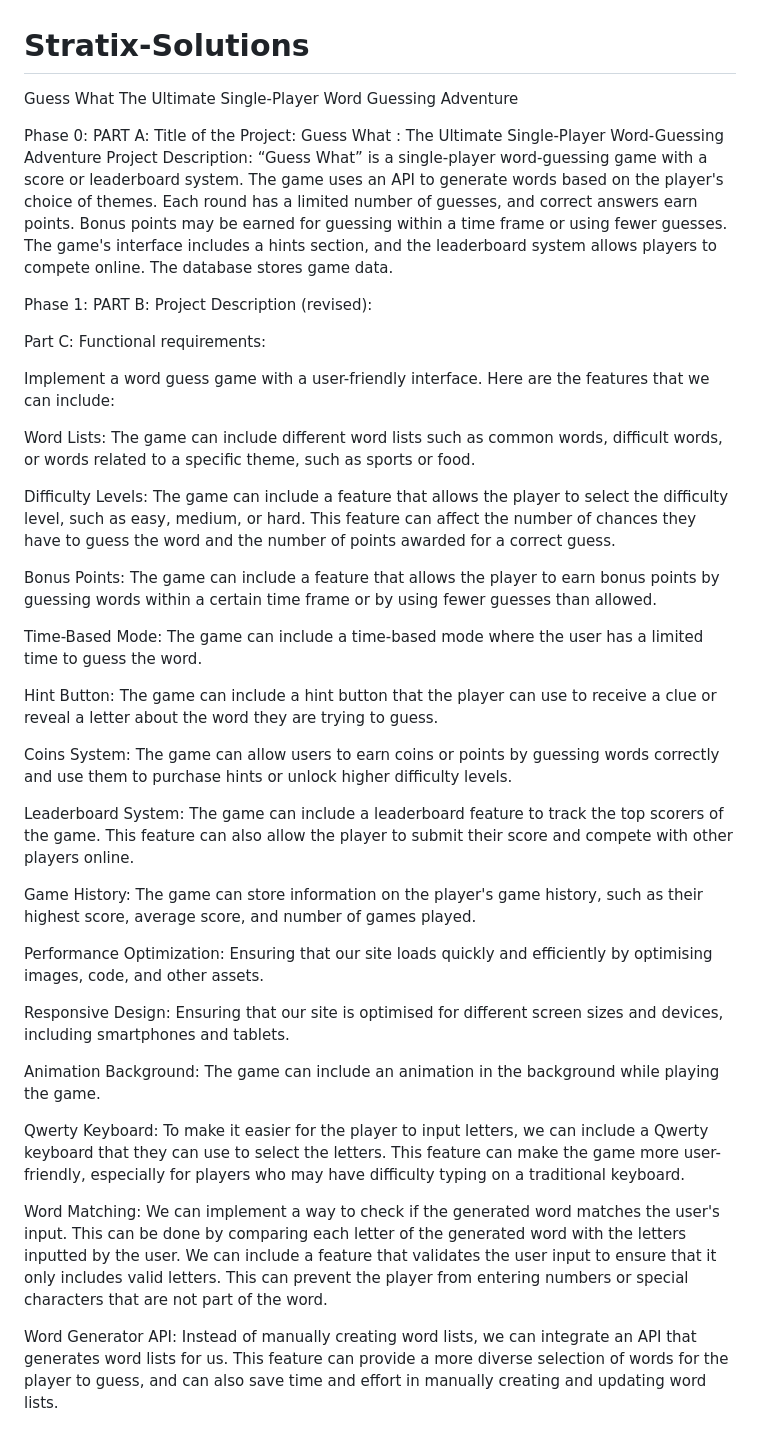
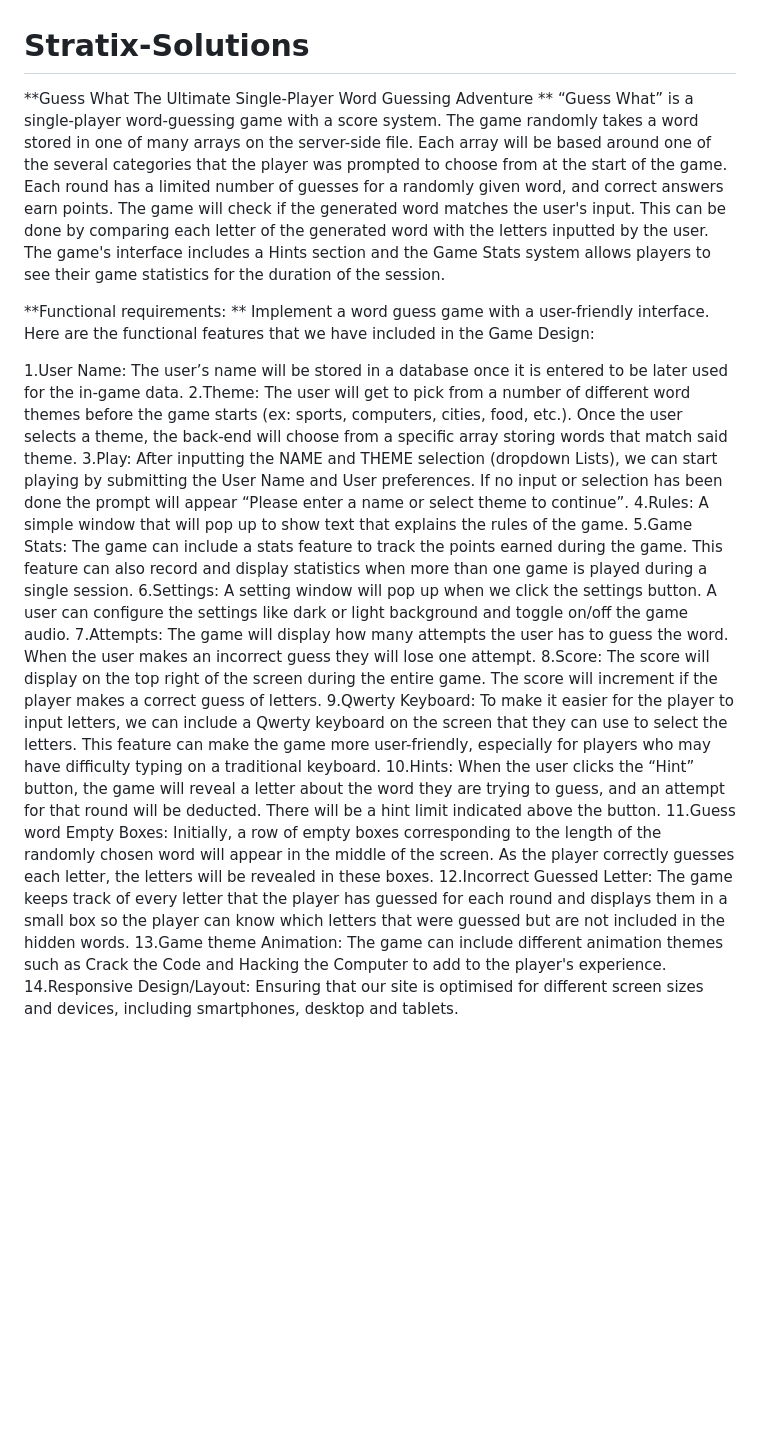
Before and after one commit to sghosh685/Stratix-Solutions, a Markdown page: README.md, the part around the change. Rendered like a GitHub page; blank space fills up the shorter version.

Commit message:
revised for phase 1  and 2

```diff
--- a/README.md
+++ b/README.md
@@ -1,44 +1,23 @@
 # Stratix-Solutions
-Guess What The Ultimate Single-Player Word Guessing Adventure
+**Guess What The Ultimate Single-Player Word Guessing Adventure
+**
+“Guess What” is a single-player word-guessing game with a score system. The game randomly takes a word stored in one of many arrays on the server-side file. Each array will be based around one of the several categories that the player was prompted to choose from at the start of the game. Each round has a limited number of guesses for a randomly given word, and correct answers earn points. The game will check if the generated word matches the user's input. This can be done by comparing each letter of the generated word with the letters inputted by the user. The game's interface includes a Hints section and the Game Stats system allows players to see their game statistics for the duration of the session.
 
-Phase 0:
-PART A:
-Title of the Project: Guess What : The Ultimate Single-Player Word-Guessing Adventure
-Project Description: “Guess What” is a single-player word-guessing game with a score or leaderboard system. The game uses an API to generate words based on the player's choice of themes. Each round has a limited number of guesses, and correct answers earn points. Bonus points may be earned for guessing within a time frame or using fewer guesses. The game's interface includes a hints section, and the leaderboard system allows players to compete online. The database stores game data.
+**Functional requirements:
+**
+Implement a word guess game with a user-friendly interface. Here are the functional features that we have included in the Game Design:
 
-Phase 1:
-PART B:
-Project Description (revised):
-
-Part C:
-Functional requirements:
-
-Implement a word guess game with a user-friendly interface. Here are the features that we can include:
-
-Word Lists: The game can include different word lists such as common words, difficult words, or words related to a specific theme, such as sports or food.
-
-Difficulty Levels: The game can include a feature that allows the player to select the difficulty level, such as easy, medium, or hard. This feature can affect the number of chances they have to guess the word and the number of points awarded for a correct guess.
-
-Bonus Points: The game can include a feature that allows the player to earn bonus points by guessing words within a certain time frame or by using fewer guesses than allowed.
-
-Time-Based Mode: The game can include a time-based mode where the user has a limited time to guess the word.
-
-Hint Button: The game can include a hint button that the player can use to receive a clue or reveal a letter about the word they are trying to guess.
-
-Coins System: The game can allow users to earn coins or points by guessing words correctly and use them to purchase hints or unlock higher difficulty levels.
-
-Leaderboard System: The game can include a leaderboard feature to track the top scorers of the game. This feature can also allow the player to submit their score and compete with other players online.
-
-Game History: The game can store information on the player's game history, such as their highest score, average score, and number of games played.
-
-Performance Optimization: Ensuring that our site loads quickly and efficiently by optimising images, code, and other assets.
-
-Responsive Design: Ensuring that our site is optimised for different screen sizes and devices, including smartphones and tablets.
-
-Animation Background: The game can include an animation in the background while playing the game.
-
-Qwerty Keyboard: To make it easier for the player to input letters, we can include a Qwerty keyboard that they can use to select the letters. This feature can make the game more user-friendly, especially for players who may have difficulty typing on a traditional keyboard.
-
-Word Matching: We can implement a way to check if the generated word matches the user's input. This can be done by comparing each letter of the generated word with the letters inputted by the user. We can include a feature that validates the user input to ensure that it only includes valid letters. This can prevent the player from entering numbers or special characters that are not part of the word.
-
-Word Generator API: Instead of manually creating word lists, we can integrate an API that generates word lists for us. This feature can provide a more diverse selection of words for the player to guess, and can also save time and effort in manually creating and updating word lists.
+1.User Name: The user’s name will be stored in a database once it is entered to be later used for the in-game data.
+2.Theme: The user will get to pick from a number of different word themes before the game starts (ex: sports, computers, cities, food, etc.). Once the user selects a theme, the back-end will choose from a specific array storing words that match said theme.
+3.Play: After inputting the NAME and THEME selection (dropdown Lists), we can start playing by  submitting the User Name and User preferences. If no input or selection has been done the prompt will appear “Please enter a name or select theme to continue”.
+4.Rules: A simple window that will pop up to show text that explains the rules of the game.
+5.Game Stats: The game can include a stats feature to track the points earned during the game. This feature can also record and display statistics when more than one game is played during a single session.
+6.Settings:  A setting window will pop up when we click the settings button. A user can configure the settings like dark or light background and toggle on/off the game audio.
+7.Attempts: The game will display how many attempts the user has to guess the word. When the user makes an incorrect guess they will lose one attempt.
+8.Score: The score will display on the top right of the screen during the entire game. The score will increment if the player makes a correct guess of letters.
+9.Qwerty Keyboard: To make it easier for the player to input letters, we can include a Qwerty keyboard on the screen that they can use to select the letters. This feature can make the game more user-friendly, especially for players who may have difficulty typing on a traditional keyboard.
+10.Hints: When the user clicks the “Hint” button, the game will reveal a letter about the word they are trying to guess, and an attempt for that round will be deducted. There will be a hint limit indicated above the button.
+11.Guess word Empty Boxes: Initially, a row of empty boxes corresponding to the length of the randomly chosen word will appear in the middle of the screen. As the player correctly guesses each letter, the letters will be revealed in these boxes.
+12.Incorrect Guessed Letter: The game keeps track of every letter that the player has guessed for each round and displays them in a small box so the player can know which letters that were guessed but are not included in the hidden words.
+13.Game theme Animation: The game can include different animation themes such as Crack the Code and Hacking the Computer to add to the player's experience.
+14.Responsive Design/Layout: Ensuring that our site is optimised for different screen sizes and devices, including smartphones, desktop and tablets.
```
